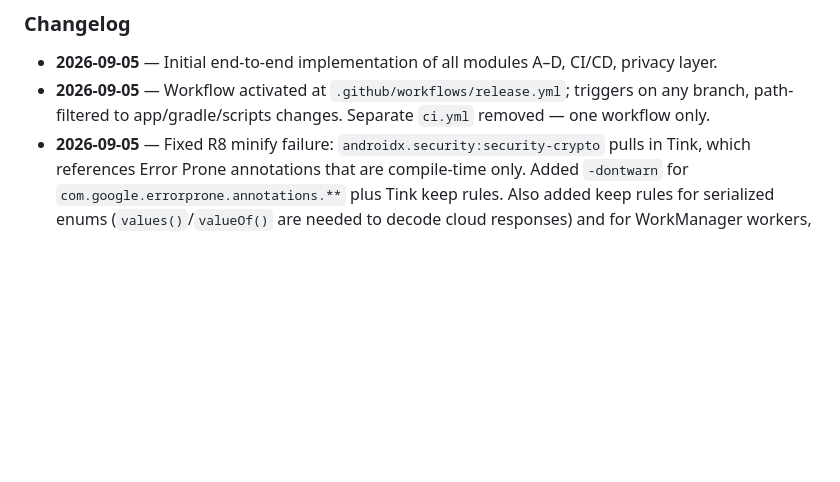
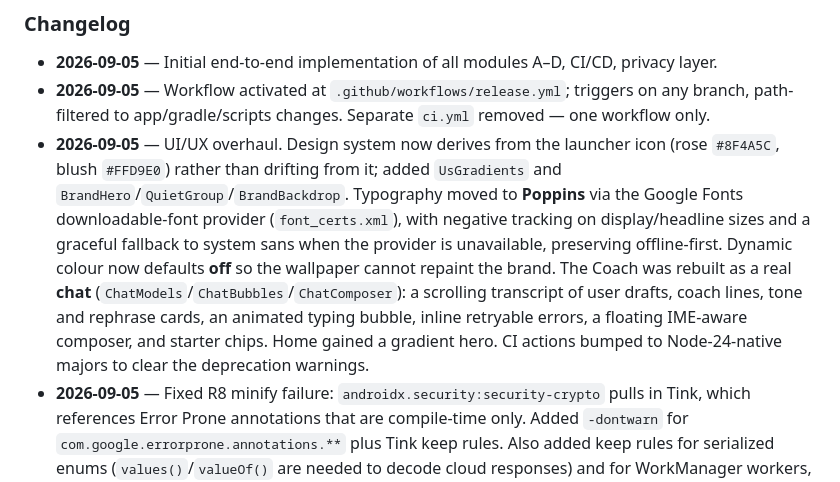
Before and after one commit to NikitHamal/Us, a Markdown page: AGENTS.md, the part around the change. Drawn GitHub-style; blank space fills up the shorter version.

Commit message:
Document the UI/UX overhaul in AGENTS.md
Co-authored-by: arena-agent <297053741+arena-agent@users.noreply.github.com>

```diff
--- a/AGENTS.md
+++ b/AGENTS.md
@@ -202,6 +202,17 @@ workflow; tests and the file-size guard run inside this same job before the APK
 - **2026-09-05** — Initial end‑to‑end implementation of all modules A–D, CI/CD, privacy layer.
 - **2026-09-05** — Workflow activated at `.github/workflows/release.yml`; triggers on any branch,
   path-filtered to app/gradle/scripts changes. Separate `ci.yml` removed — one workflow only.
+- **2026-09-05** — UI/UX overhaul. Design system now derives from the launcher icon
+  (rose `#8F4A5C`, blush `#FFD9E0`) rather than drifting from it; added `UsGradients`
+  and `BrandHero`/`QuietGroup`/`BrandBackdrop`. Typography moved to **Poppins** via the
+  Google Fonts downloadable-font provider (`font_certs.xml`), with negative tracking on
+  display/headline sizes and a graceful fallback to system sans when the provider is
+  unavailable, preserving offline-first. Dynamic colour now defaults **off** so the
+  wallpaper cannot repaint the brand. The Coach was rebuilt as a real **chat**
+  (`ChatModels`/`ChatBubbles`/`ChatComposer`): a scrolling transcript of user drafts,
+  coach lines, tone and rephrase cards, an animated typing bubble, inline retryable
+  errors, a floating IME-aware composer, and starter chips. Home gained a gradient hero.
+  CI actions bumped to Node-24-native majors to clear the deprecation warnings.
 - **2026-09-05** — Fixed R8 minify failure: `androidx.security:security-crypto` pulls in Tink,
   which references Error Prone annotations that are compile-time only. Added `-dontwarn` for
   `com.google.errorprone.annotations.**` plus Tink keep rules. Also added keep rules for
```
